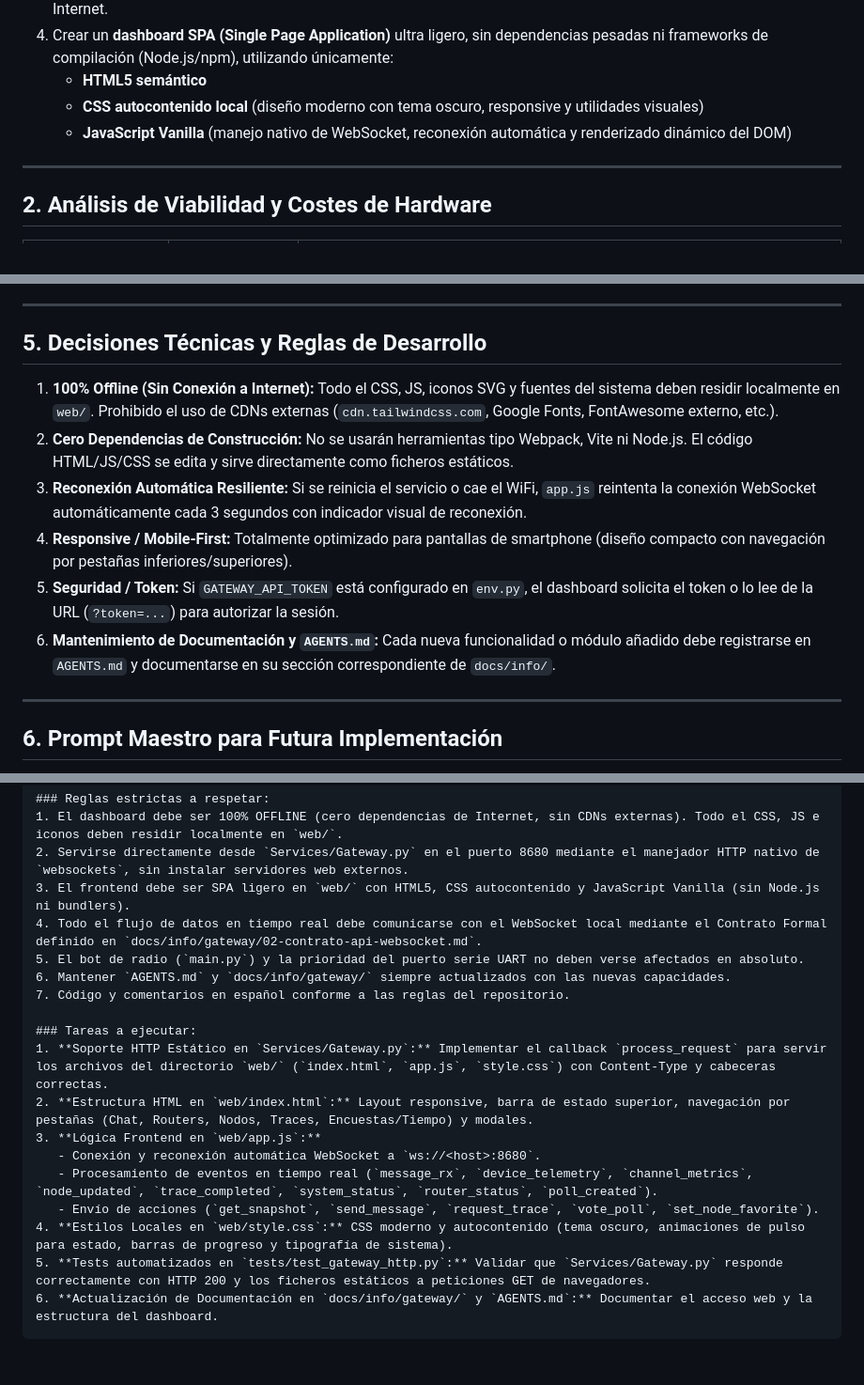
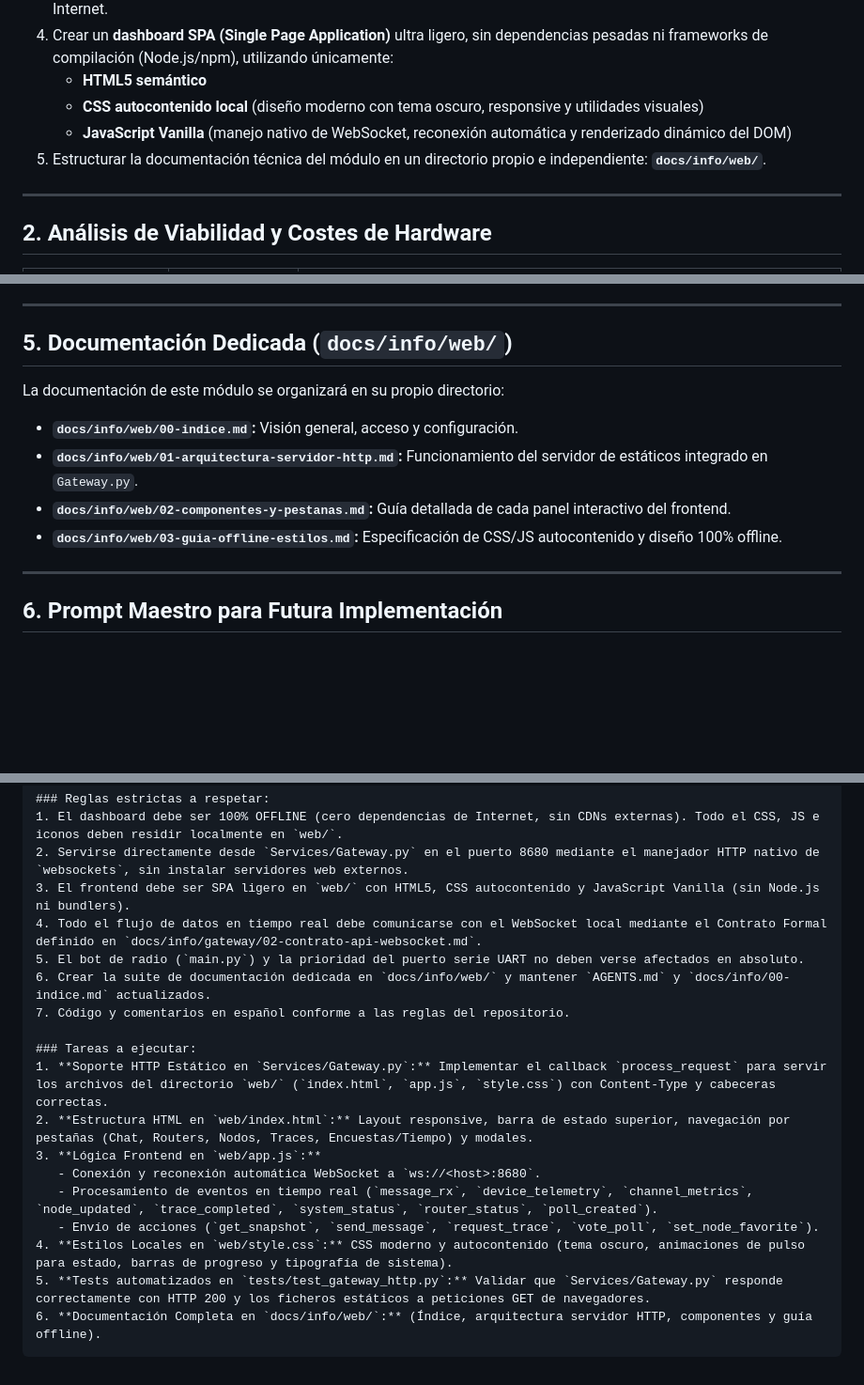
Before and after one commit to raupulus/meshassistant, a Markdown page: docs/planning/next_info.md, 3 parts joined by grey strips. Shown at 94% size. Drawn GitHub-style; blank space fills up the shorter version.

Commit message:
docs(planning): añade apartado docs/info/web/ a la planificación del dashboard

````diff
--- a/docs/planning/next_info.md
+++ b/docs/planning/next_info.md
@@ -18,6 +18,7 @@
    - **HTML5 semántico**
    - **CSS autocontenido local** (diseño moderno con tema oscuro, responsive y utilidades visuales)
    - **JavaScript Vanilla** (manejo nativo de WebSocket, reconexión automática y renderizado dinámico del DOM)
+5. Estructurar la documentación técnica del módulo en un directorio propio e independiente: **`docs/info/web/`**.
 
 ---
 
@@ -99,14 +100,13 @@ web/
 
 ---
 
-## 5. Decisiones Técnicas y Reglas de Desarrollo
+## 5. Documentación Dedicada (`docs/info/web/`)
 
-1. **100% Offline (Sin Conexión a Internet):** Todo el CSS, JS, iconos SVG y fuentes del sistema deben residir localmente en `web/`. Prohibido el uso de CDNs externas (`cdn.tailwindcss.com`, Google Fonts, FontAwesome externo, etc.).
-2. **Cero Dependencias de Construcción:** No se usarán herramientas tipo Webpack, Vite ni Node.js. El código HTML/JS/CSS se edita y sirve directamente como ficheros estáticos.
-3. **Reconexión Automática Resiliente:** Si se reinicia el servicio o cae el WiFi, `app.js` reintenta la conexión WebSocket automáticamente cada 3 segundos con indicador visual de reconexión.
-4. **Responsive / Mobile-First:** Totalmente optimizado para pantallas de smartphone (diseño compacto con navegación por pestañas inferiores/superiores).
-5. **Seguridad / Token:** Si `GATEWAY_API_TOKEN` está configurado en `env.py`, el dashboard solicita el token o lo lee de la URL (`?token=...`) para autorizar la sesión.
-6. **Mantenimiento de Documentación y `AGENTS.md`:** Cada nueva funcionalidad o módulo añadido debe registrarse en `AGENTS.md` y documentarse en su sección correspondiente de `docs/info/`.
+La documentación de este módulo se organizará en su propio directorio:
+- **`docs/info/web/00-indice.md`:** Visión general, acceso y configuración.
+- **`docs/info/web/01-arquitectura-servidor-http.md`:** Funcionamiento del servidor de estáticos integrado en `Gateway.py`.
+- **`docs/info/web/02-componentes-y-pestanas.md`:** Guía detallada de cada panel interactivo del frontend.
+- **`docs/info/web/03-guia-offline-estilos.md`:** Especificación de CSS/JS autocontenido y diseño 100% offline.
 
 ---
 
@@ -123,7 +123,7 @@ Actúa como ingeniero senior full-stack (Python + Frontend ligero). Vamos a impl
 3. El frontend debe ser SPA ligero en `web/` con HTML5, CSS autocontenido y JavaScript Vanilla (sin Node.js ni bundlers).
 4. Todo el flujo de datos en tiempo real debe comunicarse con el WebSocket local mediante el Contrato Formal definido en `docs/info/gateway/02-contrato-api-websocket.md`.
 5. El bot de radio (`main.py`) y la prioridad del puerto serie UART no deben verse afectados en absoluto.
-6. Mantener `AGENTS.md` y `docs/info/gateway/` siempre actualizados con las nuevas capacidades.
+6. Crear la suite de documentación dedicada en `docs/info/web/` y mantener `AGENTS.md` y `docs/info/00-indice.md` actualizados.
 7. Código y comentarios en español conforme a las reglas del repositorio.
 
 ### Tareas a ejecutar:
@@ -135,5 +135,5 @@ Actúa como ingeniero senior full-stack (Python + Frontend ligero). Vamos a impl
    - Envío de acciones (`get_snapshot`, `send_message`, `request_trace`, `vote_poll`, `set_node_favorite`).
 4. **Estilos Locales en `web/style.css`:** CSS moderno y autocontenido (tema oscuro, animaciones de pulso para estado, barras de progreso y tipografía de sistema).
 5. **Tests automatizados en `tests/test_gateway_http.py`:** Validar que `Services/Gateway.py` responde correctamente con HTTP 200 y los ficheros estáticos a peticiones GET de navegadores.
-6. **Actualización de Documentación en `docs/info/gateway/` y `AGENTS.md`:** Documentar el acceso web y la estructura del dashboard.
+6. **Documentación Completa en `docs/info/web/`:** (Índice, arquitectura servidor HTTP, componentes y guía offline).
 ```
````
